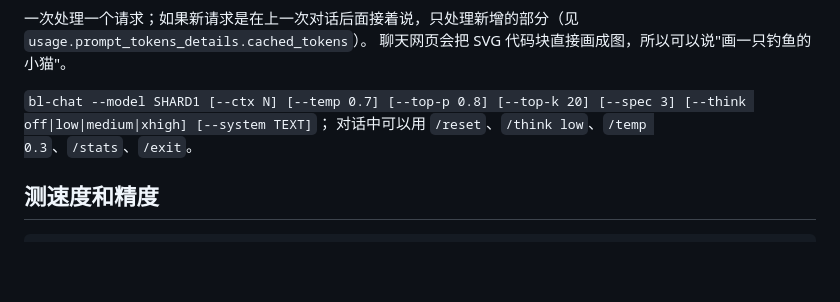
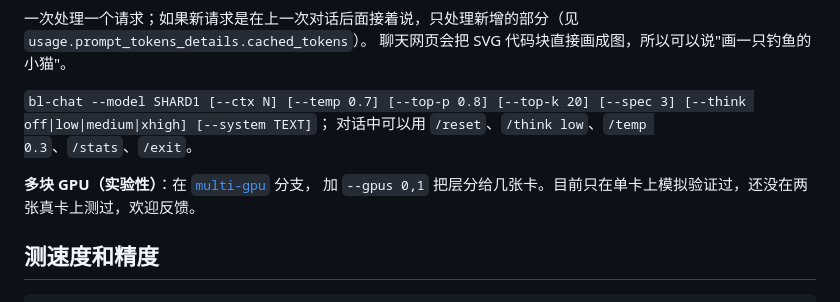
Before and after one commit to DaveByteAI/nano-cuda-moe-qwen38, a Markdown page: README.zh-CN.md, the part around the change. Drawn GitHub-style; blank space fills up the shorter version.

````diff
--- a/README.zh-CN.md
+++ b/README.zh-CN.md
@@ -118,6 +118,9 @@ build/bl-server --model models/Qwen3.8-Flash-Next-GSQ-RCO-IQ3_XXS-00001-of-00002
 `bl-chat --model SHARD1 [--ctx N] [--temp 0.7] [--top-p 0.8] [--top-k 20] [--spec 3] [--think off|low|medium|xhigh] [--system TEXT]`；
 对话中可以用 `/reset`、`/think low`、`/temp 0.3`、`/stats`、`/exit`。
 
+**多块 GPU（实验性）**：在 [`multi-gpu`](https://github.com/DaveByteAI/nano-cuda-moe-qwen38/tree/multi-gpu) 分支，
+加 `--gpus 0,1` 把层分给几张卡。目前只在单卡上模拟验证过，还没在两张真卡上测过，欢迎反馈。
+
 ## 测速度和精度
 
 ```bash
````
Also changed, not shown: README.md (+4 -0 lines).
